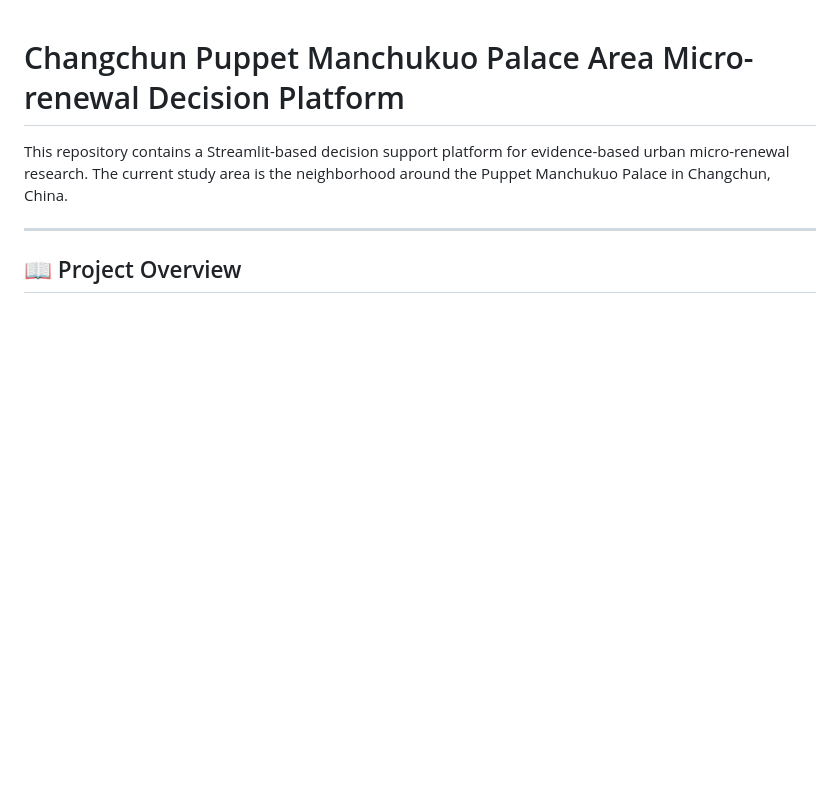
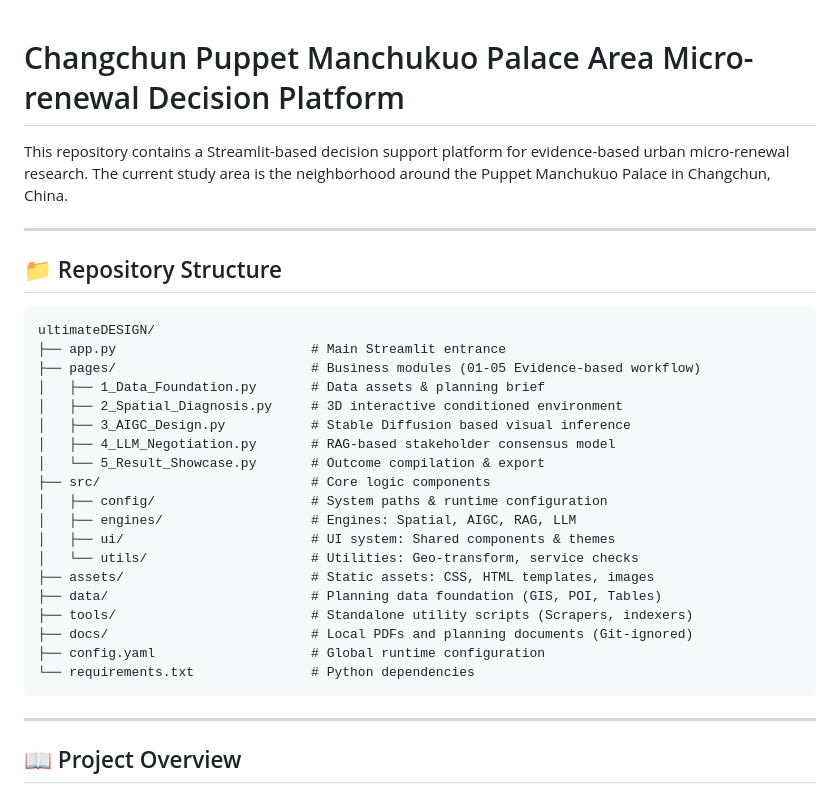
Before and after one commit to Chain813/ultimate-design, a Markdown page: README_EN.md, the part around the change. GitHub-like rendering; blank space fills up the shorter version.

````diff
--- a/README_EN.md
+++ b/README_EN.md
@@ -1,6 +1,32 @@
 # Changchun Puppet Manchukuo Palace Area Micro-renewal Decision Platform
 
 This repository contains a Streamlit-based decision support platform for evidence-based urban micro-renewal research. The current study area is the neighborhood around the Puppet Manchukuo Palace in Changchun, China.
+
+---
+
+## 📁 Repository Structure
+
+```text
+ultimateDESIGN/
+├── app.py                         # Main Streamlit entrance
+├── pages/                         # Business modules (01-05 Evidence-based workflow)
+│   ├── 1_Data_Foundation.py       # Data assets & planning brief
+│   ├── 2_Spatial_Diagnosis.py     # 3D interactive conditioned environment
+│   ├── 3_AIGC_Design.py           # Stable Diffusion based visual inference
+│   ├── 4_LLM_Negotiation.py       # RAG-based stakeholder consensus model
+│   └── 5_Result_Showcase.py       # Outcome compilation & export
+├── src/                           # Core logic components
+│   ├── config/                    # System paths & runtime configuration
+│   ├── engines/                   # Engines: Spatial, AIGC, RAG, LLM
+│   ├── ui/                        # UI system: Shared components & themes
+│   └── utils/                     # Utilities: Geo-transform, service checks
+├── assets/                        # Static assets: CSS, HTML templates, images
+├── data/                          # Planning data foundation (GIS, POI, Tables)
+├── tools/                         # Standalone utility scripts (Scrapers, indexers)
+├── docs/                          # Local PDFs and planning documents (Git-ignored)
+├── config.yaml                    # Global runtime configuration
+└── requirements.txt               # Python dependencies
+```
 
 ---
 
````
Also changed, not shown: README.md (+36 -3 lines).
